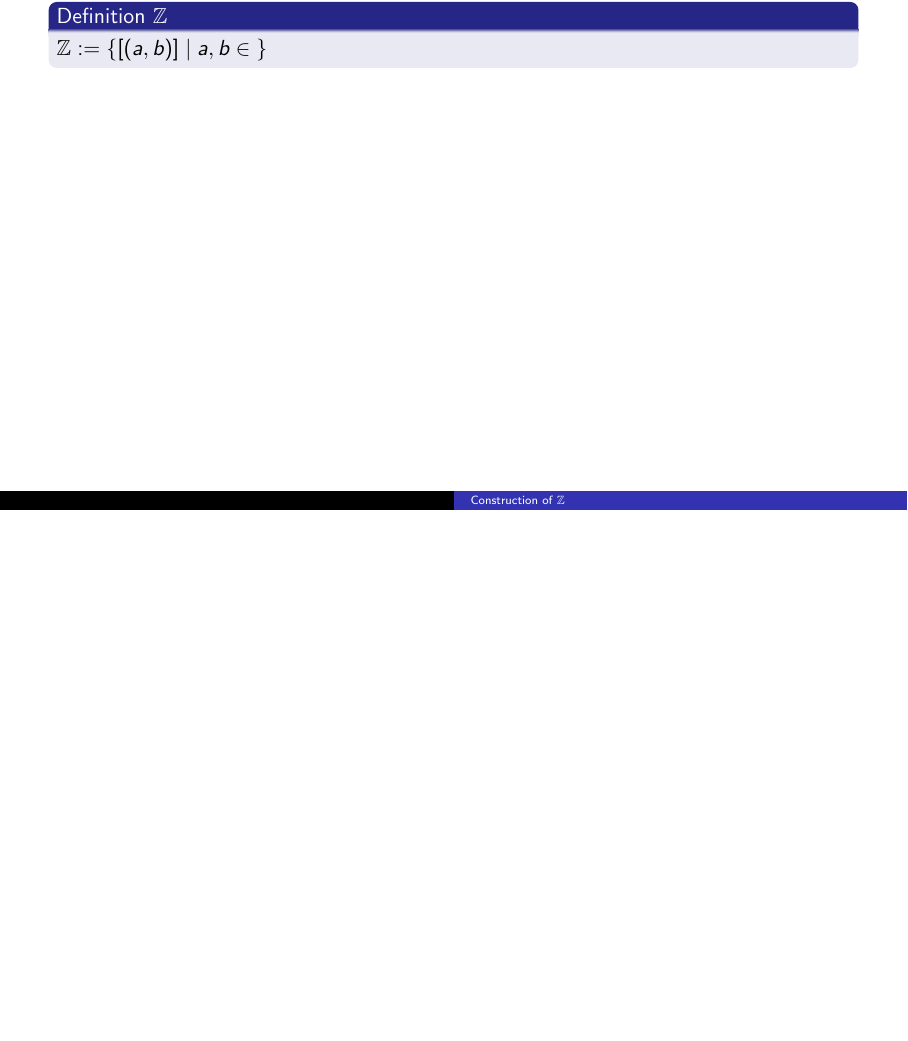
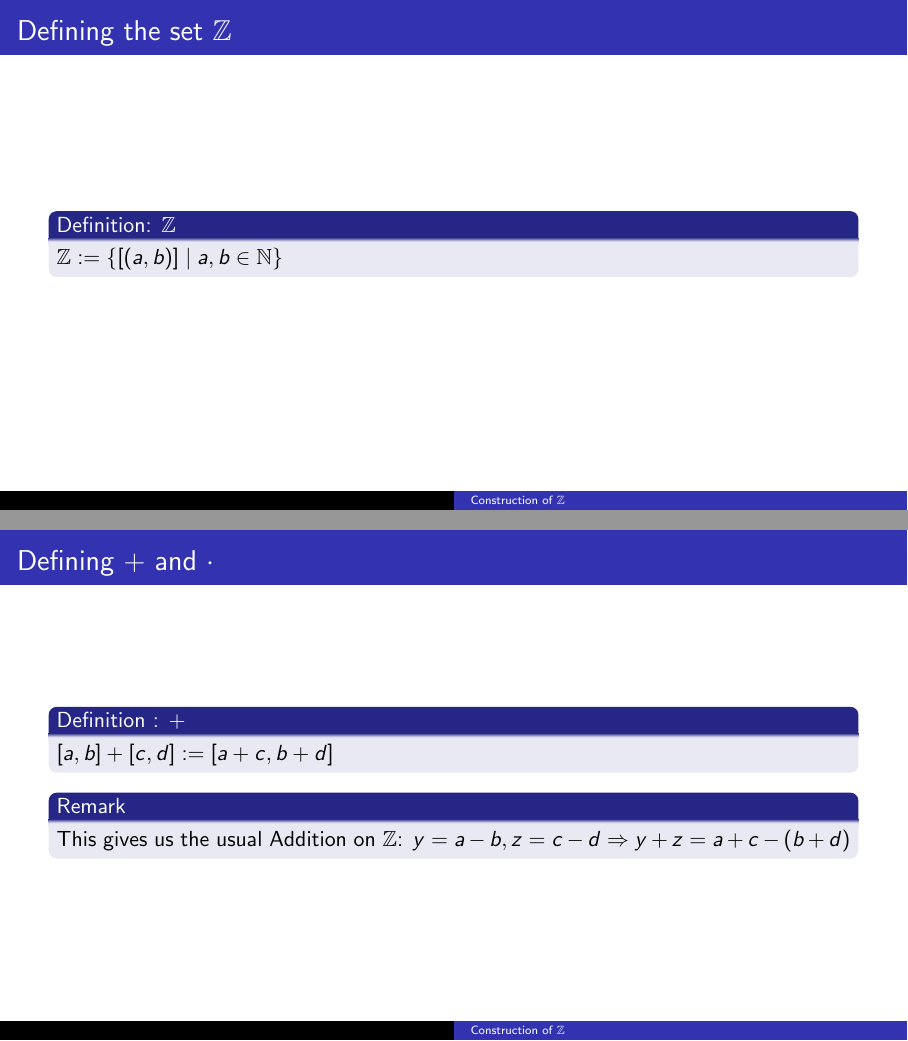
Before and after one commit to meowmeowcatnya/Integers, LaTeX slides (presentation.tex): page 6 of 6 before the commit and pages 6 and 7 of 7 after it, the two joined at a grey line, the shorter picture padded with empty space. Compiled offline with pdfLaTeX.

Commit message:
Definition of +

```diff
--- a/presentation.tex
+++ b/presentation.tex
@@ -36,7 +37,7 @@
     \end{Lemma}
 \end{frame}
 
-\begin{frame}
+\begin{frame} {Defining the set $\mathbb{Z}$}
     \begin{proof}
         Reflexivity:\\ $\forall (a, b) \in \mathbb{N} \times \mathbb{N}: a+b = b+a$.\\
         Symmetry:\\ $(a, b) \sim (c, d) \Rightarrow c+b = b+c\underset{(a, b) \sim (c, d)}{=}a+d=d+a \Rightarrow (c, d) \sim (a, b)$.\\
@@ -48,8 +49,21 @@
     \end{proof}
 \end{frame}
 
-\begin{block}{Definition $\mathbb{Z}$}
-    $\mathbb{Z} := \{[(a, b)] \mid a,b \in \mathbb{}\}$
+\begin{frame} {Defining the set $\mathbb{Z}$}
+\begin{block}{Definition: $\mathbb{Z}$}
+    $\mathbb{Z} := \{[(a, b)] \mid a,b \in \mathbb{N}\}$
 \end{block}
+\end{frame}
+
+\begin{frame} {Defining $+$ and $\cdot$}
+    \begin{block} {Definition : $+$}
+        $[a, b] + [c, d] := [a+c, b+d]$
+    \end{block}
+
+    \begin{block} {Remark}
+        This gives us the usual Addition on $\mathbb{Z}$: $y = a-b, z = c - d \Rightarrow y+z = a+c - (b+d)$
+    \end{block}
+    %well-defined, vertraeglichkeit
+\end{frame}
 
 \end{document}
```
Also changed, not shown: presentation.pdf, presentation.tex (1 more changed lines).
